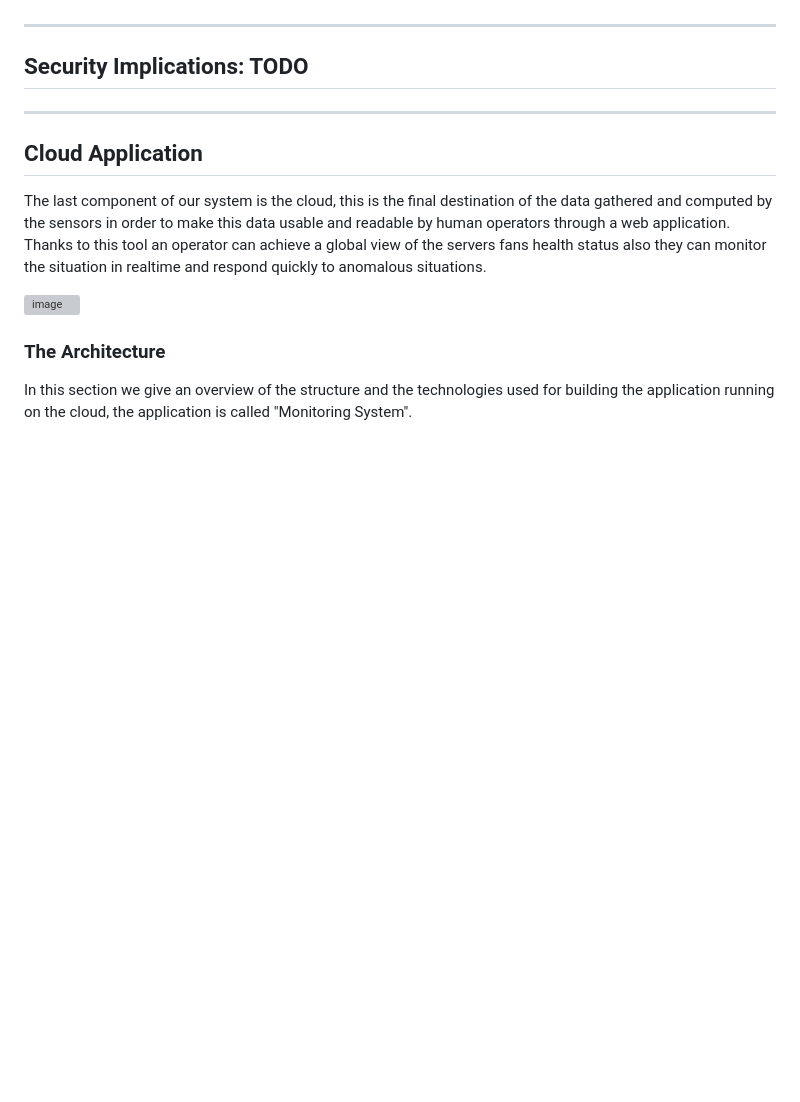
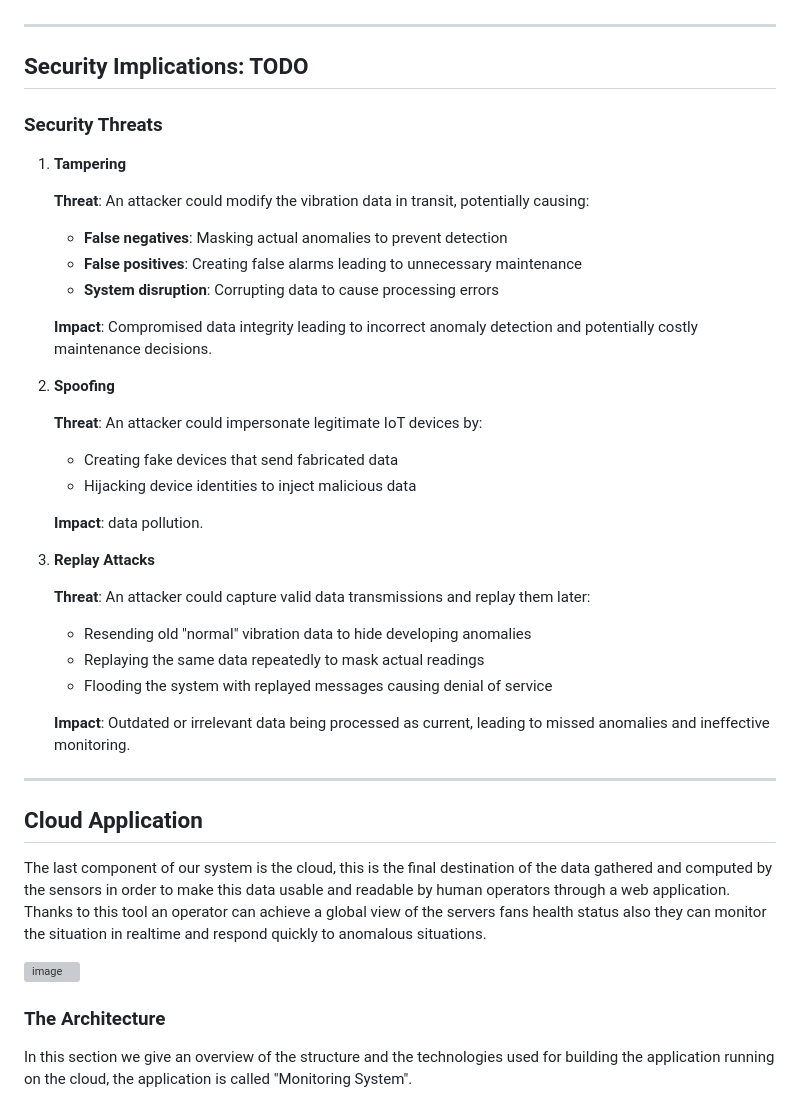
Before and after one commit to afk-codze/FanGuard-Analytics, a Markdown page: README.md, the part around the change. Rendered like a GitHub page; blank space fills up the shorter version; grey boxes are pictures that could not be loaded.

```diff
--- a/README.md
+++ b/README.md
@@ -247,7 +247,36 @@ This scenario consists of two distinct phases:
 
 ## Security Implications: TODO
 
+### Security Threats
 
+1. **Tampering**
+
+    **Threat**: An attacker could modify the vibration data in transit, potentially causing:
+
+    - **False negatives**: Masking actual anomalies to prevent detection
+    - **False positives**: Creating false alarms leading to unnecessary maintenance
+    - **System disruption**: Corrupting data to cause processing errors
+
+    **Impact**: Compromised data integrity leading to incorrect anomaly detection and potentially costly maintenance decisions.
+
+2. **Spoofing**
+
+    **Threat**: An attacker could impersonate legitimate IoT devices by:
+
+   - Creating fake devices that send fabricated data
+   - Hijacking device identities to inject malicious data
+
+    **Impact**: data pollution.
+
+4. **Replay Attacks**
+
+    **Threat**: An attacker could capture valid data transmissions and replay them later:
+
+    - Resending old "normal" vibration data to hide developing anomalies
+    - Replaying the same data repeatedly to mask actual readings
+    - Flooding the system with replayed messages causing denial of service
+
+    **Impact**: Outdated or irrelevant data being processed as current, leading to missed anomalies and ineffective monitoring.
 
 ---
 
```
